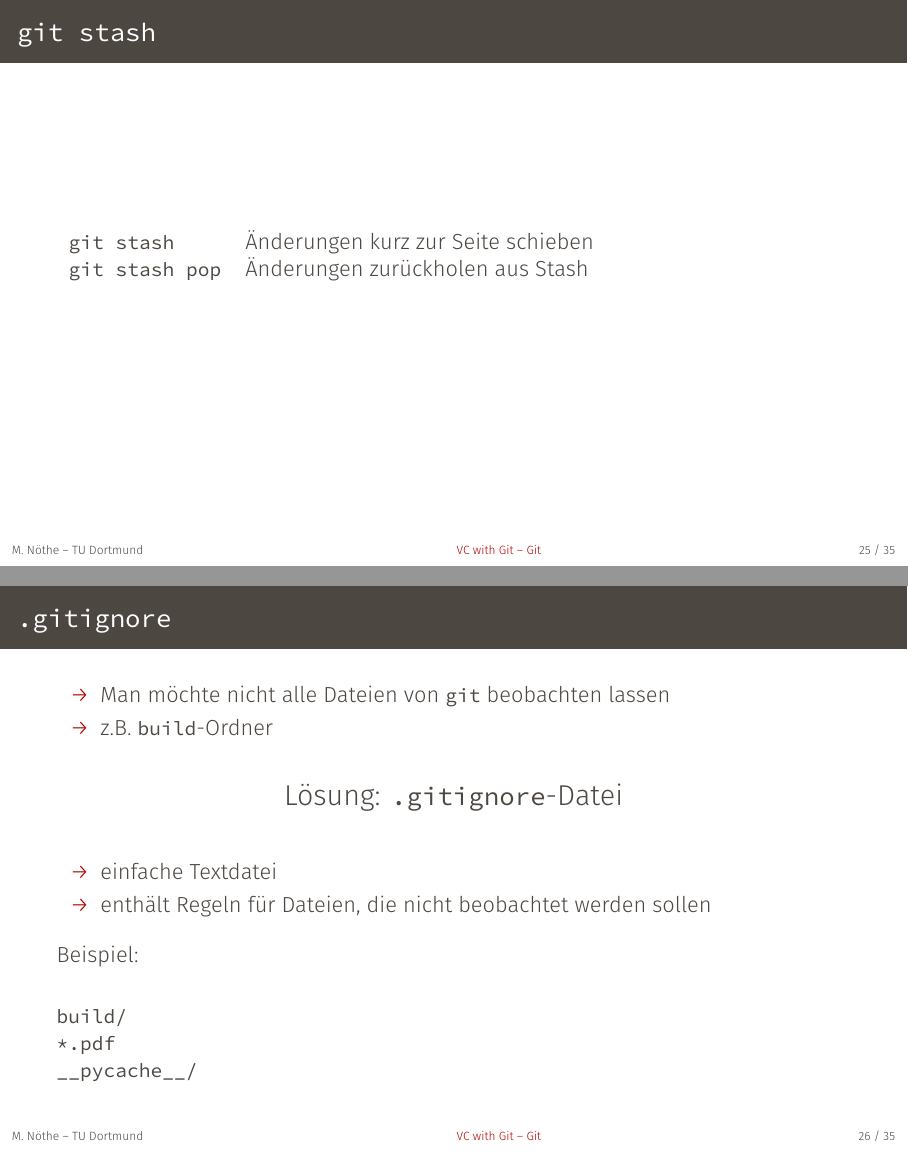
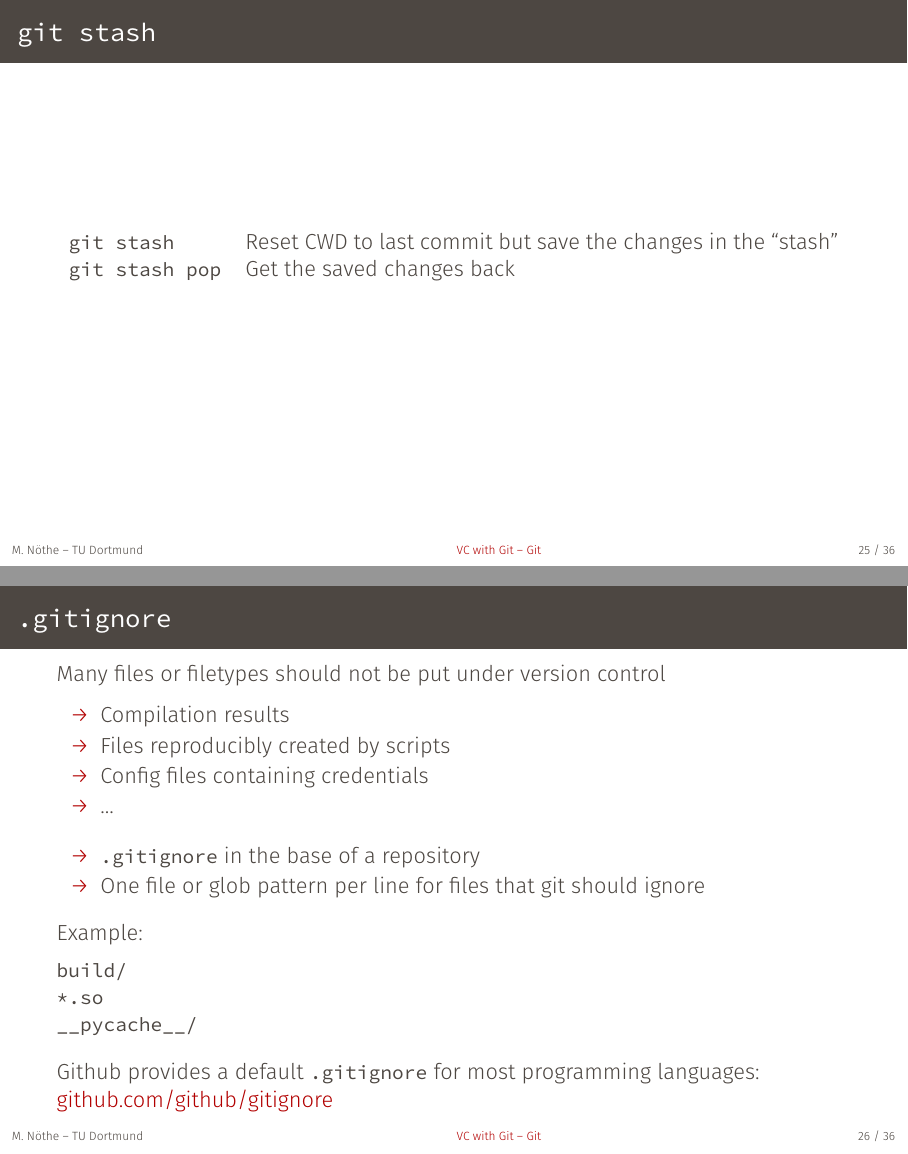
Before and after one commit to Asterics2020-Obelics/School2018, LaTeX slides (git/git.tex, which reads git/content/git.tex): pages 31 and 32 of 42 before the commit and pages 31 and 32 of 43 after it, joined at a grey line. The pictures show the PDF file git/git.pdf that the author committed with the source.

Commit message:
Update git slides

```diff
--- a/git/content/git.tex
+++ b/git/content/git.tex
@@ -295,29 +298,30 @@
 
 \begin{frame}{\texttt{git stash}}
   \begin{tabu}{>{\ttfamily}l X[,L]}
-    git stash     & Änderungen kurz zur Seite schieben \\
-    git stash pop & Änderungen zurückholen aus Stash
+    git stash     & Reset CWD to last commit but save the changes in the \enquote{stash} \\
+    git stash pop & Get the saved changes back
   \end{tabu}
 \end{frame}
 
 \begin{frame}[fragile]{\texttt{.gitignore}}
+  Many files or filetypes should not be put under version control
   \begin{itemize}
-    \item Man möchte nicht alle Dateien von \texttt{git} beobachten lassen
-    \item z.B. \texttt{build}-Ordner
+    \item Compilation results
+    \item Files reproducibly created by scripts
+    \item Config files containing credentials
+    \item ...
   \end{itemize}
-    \begin{center}
-        \Large Lösung: \texttt{.gitignore}-Datei
-    \end{center}
 
   \begin{itemize}
-    \item einfache Textdatei
-    \item enthält Regeln für Dateien, die nicht beobachtet werden sollen
+  \item \texttt{.gitignore} in the base of a repository
+  \item One file or glob pattern per line for files that git should ignore
   \end{itemize}
-    Beispiel:
-    \vspace{1em}
+  Example:
   \begin{lstlisting}[language=, keywordstyle={}]
     build/
-      *.pdf
+    *.so
     __pycache__/
   \end{lstlisting}
+
+  Github provides a default \texttt{.gitignore} for most programming languages: \href{https://github.com/github/gitignore}{github.com/github/gitignore}
 \end{frame}
```
Also changed, not shown: git/Makefile, git/git.pdf, git/content/git.tex (27 more changed lines). Lines whose indentation alone changed are shown as unchanged.
